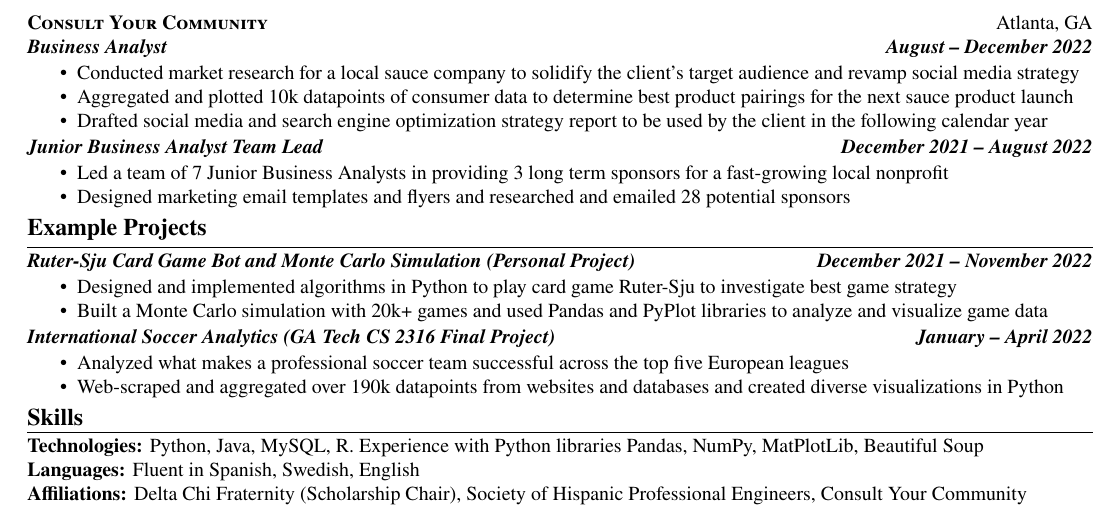
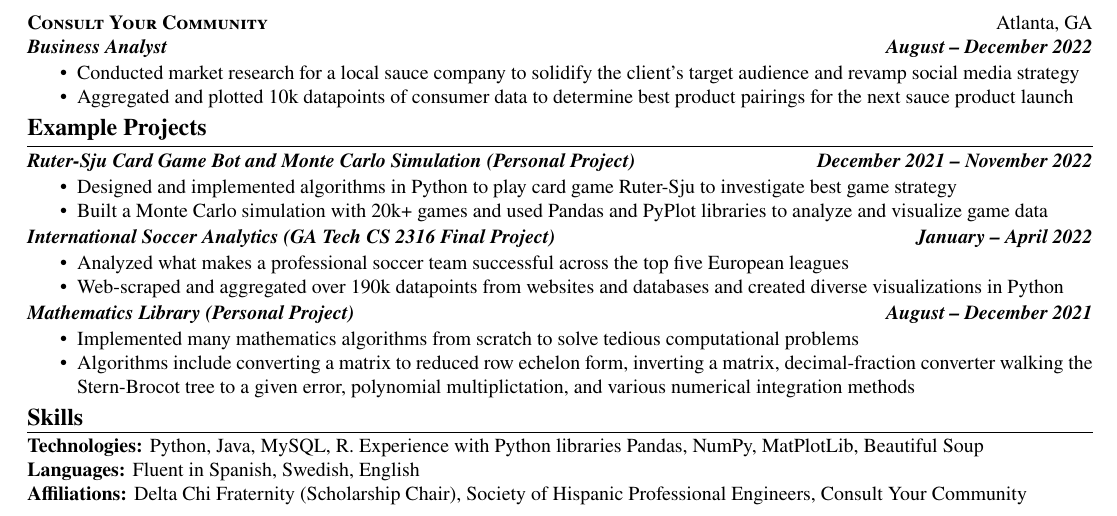
Before and after one commit to dsoman24/resume, a LaTeX CV (resume.tex): part of the page, cut so that both start at the same text. Compiled offline with pdfLaTeX.

Commit message:
added mathematics library project, removed JBA

```diff
--- a/resume.tex
+++ b/resume.tex
@@ -99,13 +99,13 @@
     \begin{experience}{Consult Your Community}{Atlanta, GA}{Business Analyst}{August -- December 2022}
         \item Conducted market research for a local sauce company to solidify the client's target audience and revamp social media strategy
         \item Aggregated and plotted 10k datapoints of consumer data to determine best product pairings for the next sauce product launch
-        \item Drafted social media and search engine optimization strategy report to be used by the client in the following calendar year
+        % \item Drafted social media and search engine optimization strategy report to be used by the client in the following calendar year
 
     \end{experience}
-    \begin{subexperience}{Junior Business Analyst Team Lead}{December 2021 -- August 2022}
-        \item Led a team of 7 Junior Business Analysts in providing 3 long term sponsors for a fast-growing local nonprofit
-        \item Designed marketing email templates and flyers and researched and emailed 28 potential sponsors
-    \end{subexperience}
+    % \begin{subexperience}{Junior Business Analyst Team Lead}{December 2021 -- August 2022}
+    %     \item Led a team of 7 Junior Business Analysts in providing 3 long term sponsors for a fast-growing local nonprofit
+    %     \item Designed marketing email templates and flyers and researched and emailed 28 potential sponsors
+    % \end{subexperience}
 
 \sectitle{Example Projects}
 
@@ -120,6 +120,11 @@
         \item Web-scraped and aggregated over 190k datapoints from websites and databases and created diverse visualizations in Python
     \end{subexperience}
 
+    \begin{subexperience}{Mathematics Library (Personal Project)}{August -- December 2021}
+        \item Implemented many mathematics algorithms from scratch to solve tedious computational problems
+        \item Algorithms include converting a matrix to reduced row echelon form, inverting a matrix, decimal-fraction converter walking the Stern-Brocot tree to a given error, polynomial multiplictation, and various numerical integration methods
+    \end{subexperience}
+
 \sectitle{Skills}
 
     \vspace{3pt}
```
Also changed, not shown: resume.pdf, 4 other files.
